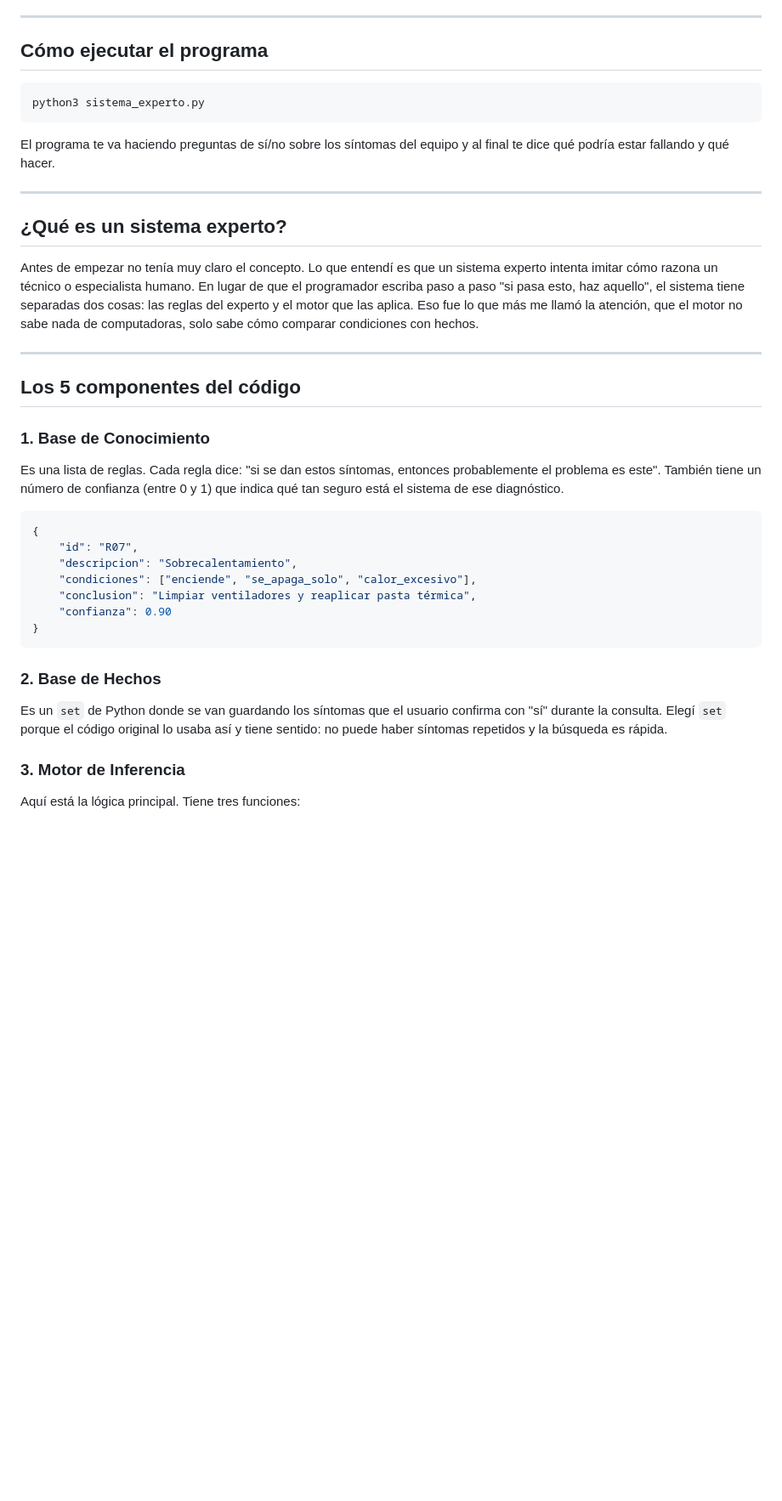
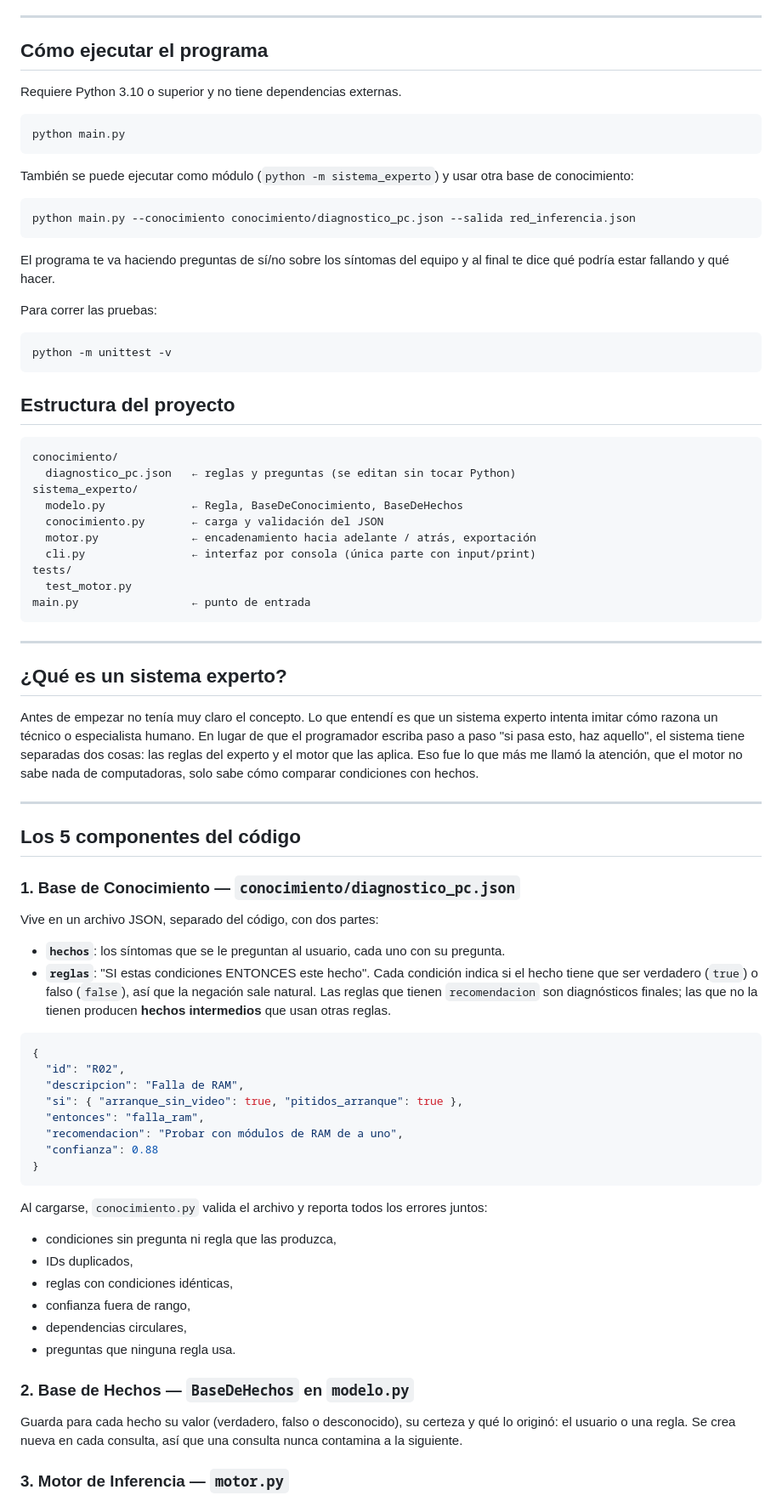
Before and after one commit to MariaJoseMontepequeZet/sistema_experto_maria-montepeque, a Markdown page: readme.md, the part around one of its changes. Shown at 85% size. Drawn GitHub-style; blank space fills up the shorter version.

Commit message:
docs: actualizar README con la nueva arquitectura
Corrige el comando de ejecución (el archivo es main.py) y documenta la estructura, el formato del JSON y cómo correr las pruebas.

````diff
--- a/readme.md
+++ b/readme.md
@@ -6,11 +6,40 @@ Este fue mi primer acercamiento a los sistemas expertos. La actividad consistía
 
 ## Cómo ejecutar el programa
 
+Requiere Python 3.10 o superior y no tiene dependencias externas.
+
 ```bash
-python3 sistema_experto.py
+python main.py
+```
+
+También se puede ejecutar como módulo (`python -m sistema_experto`) y usar otra base de conocimiento:
+
+```bash
+python main.py --conocimiento conocimiento/diagnostico_pc.json --salida red_inferencia.json
 ```
 
 El programa te va haciendo preguntas de sí/no sobre los síntomas del equipo y al final te dice qué podría estar fallando y qué hacer.
+
+Para correr las pruebas:
+
+```bash
+python -m unittest -v
+```
+
+## Estructura del proyecto
+
+```
+conocimiento/
+  diagnostico_pc.json   ← reglas y preguntas (se editan sin tocar Python)
+sistema_experto/
+  modelo.py             ← Regla, BaseDeConocimiento, BaseDeHechos
+  conocimiento.py       ← carga y validación del JSON
+  motor.py              ← encadenamiento hacia adelante / atrás, exportación
+  cli.py                ← interfaz por consola (única parte con input/print)
+tests/
+  test_motor.py
+main.py                 ← punto de entrada
+```
 
 ---
 
@@ -22,25 +51,35 @@ Antes de empezar no tenía muy claro el concepto. Lo que entendí es que un sist
 
 ## Los 5 componentes del código
 
-### 1. Base de Conocimiento
+### 1. Base de Conocimiento — `conocimiento/diagnostico_pc.json`
 
-Es una lista de reglas. Cada regla dice: "si se dan estos síntomas, entonces probablemente el problema es este". También tiene un número de confianza (entre 0 y 1) que indica qué tan seguro está el sistema de ese diagnóstico.
+Vive en un archivo JSON, separado del código, con dos partes:
 
-```python
+- **`hechos`**: los síntomas que se le preguntan al usuario, cada uno con su pregunta.
+- **`reglas`**: "SI estas condiciones ENTONCES este hecho". Cada condición indica si el hecho tiene que ser verdadero (`true`) o falso (`false`), así que la negación sale natural. Las reglas que tienen `recomendacion` son diagnósticos finales; las que no la tienen producen **hechos intermedios** que usan otras reglas.
+
+```json
 {
-    "id": "R07",
-    "descripcion": "Sobrecalentamiento",
-    "condiciones": ["enciende", "se_apaga_solo", "calor_excesivo"],
-    "conclusion": "Limpiar ventiladores y reaplicar pasta térmica",
-    "confianza": 0.90
+  "id": "R02",
+  "descripcion": "Falla de RAM",
+  "si": { "arranque_sin_video": true, "pitidos_arranque": true },
+  "entonces": "falla_ram",
+  "recomendacion": "Probar con módulos de RAM de a uno",
+  "confianza": 0.88
 }
 ```
 
-### 2. Base de Hechos
+Al cargarse, `conocimiento.py` valida el archivo y reporta todos los errores juntos:
+- condiciones sin pregunta ni regla que las produzca,
+- IDs duplicados,
+- reglas con condiciones idénticas,
+- confianza fuera de rango,
+- dependencias circulares,
+- preguntas que ninguna regla usa.
 
-Es un `set` de Python donde se van guardando los síntomas que el usuario confirma con "sí" durante la consulta. Elegí `set` porque el código original lo usaba así y tiene sentido: no puede haber síntomas repetidos y la búsqueda es rápida.
+### 2. Base de Hechos — `BaseDeHechos` en `modelo.py`
 
-### 3. Motor de Inferencia
+Guarda para cada hecho su valor (verdadero, falso o desconocido), su certeza y qué lo originó: el usuario o una regla. Se crea nueva en cada consulta, así que una consulta nunca contamina a la siguiente.
 
-Aquí está la lógica principal. Tiene tres funciones:
+### 3. Motor de Inferencia — `motor.py`
 
````
Also changed, not shown: other parts of readme.md (+43 -15 lines).
